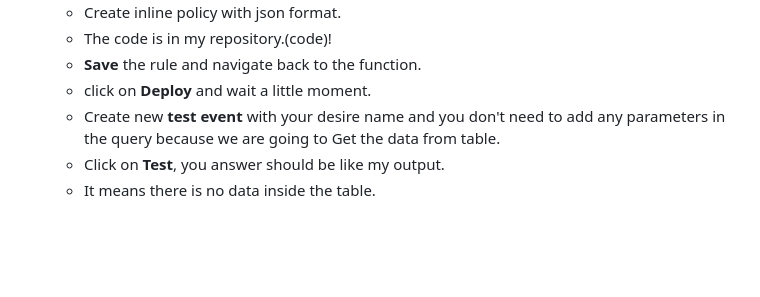
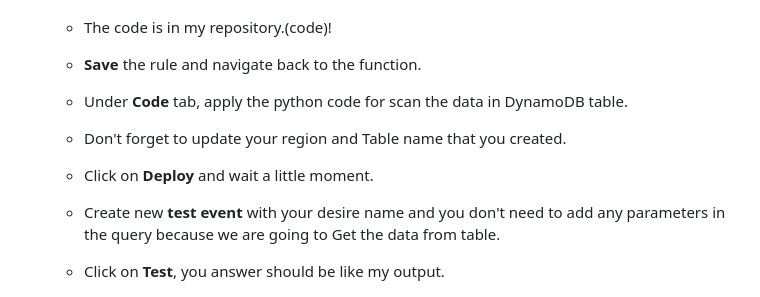
Before and after one commit to pyaesoekyaw/Serverless_web_page, a Markdown page: README.md, the part around the change. Drawn GitHub-style; blank space fills up the shorter version.

```diff
--- a/README.md
+++ b/README.md
@@ -53,7 +53,10 @@ We gonna deploy serverless functions for data processing with Python language bu
    - Create inline policy with json format.
    - The code is in my repository.(code)!
    - **Save** the rule and navigate back to the function.
-   - click on **Deploy** and wait a little moment.
+   - Under **Code** tab, apply the python code for scan the data in DynamoDB table.
+   - Don't forget to update your region and Table name that you created.
+
+   - Click on **Deploy** and wait a little moment.
    - Create new **test event** with your desire name and you don't need to add any parameters in the query because we are going to Get the data from table.
    - Click on **Test**, you answer should be like my output.
    - It means there is no data inside the table.
```
